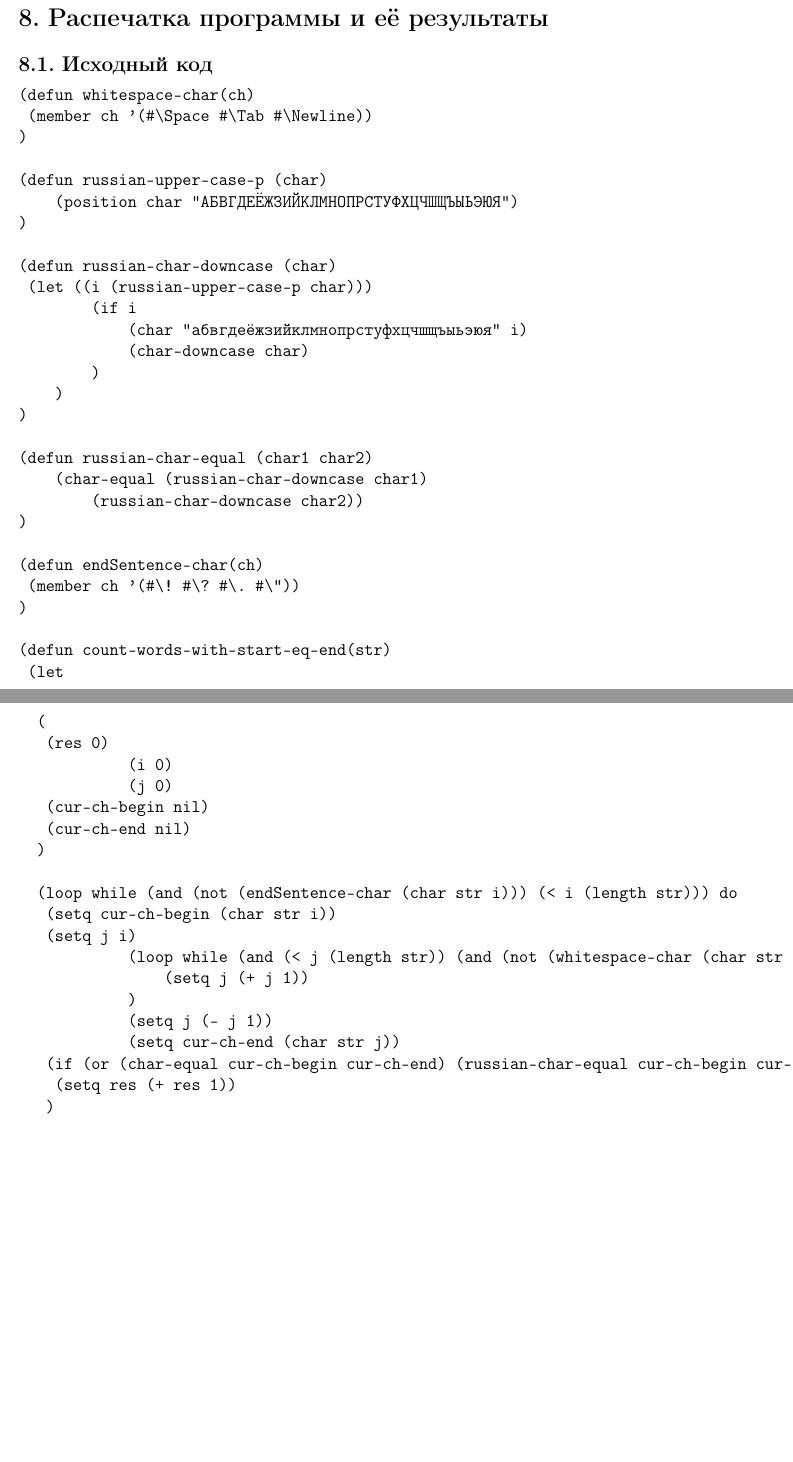
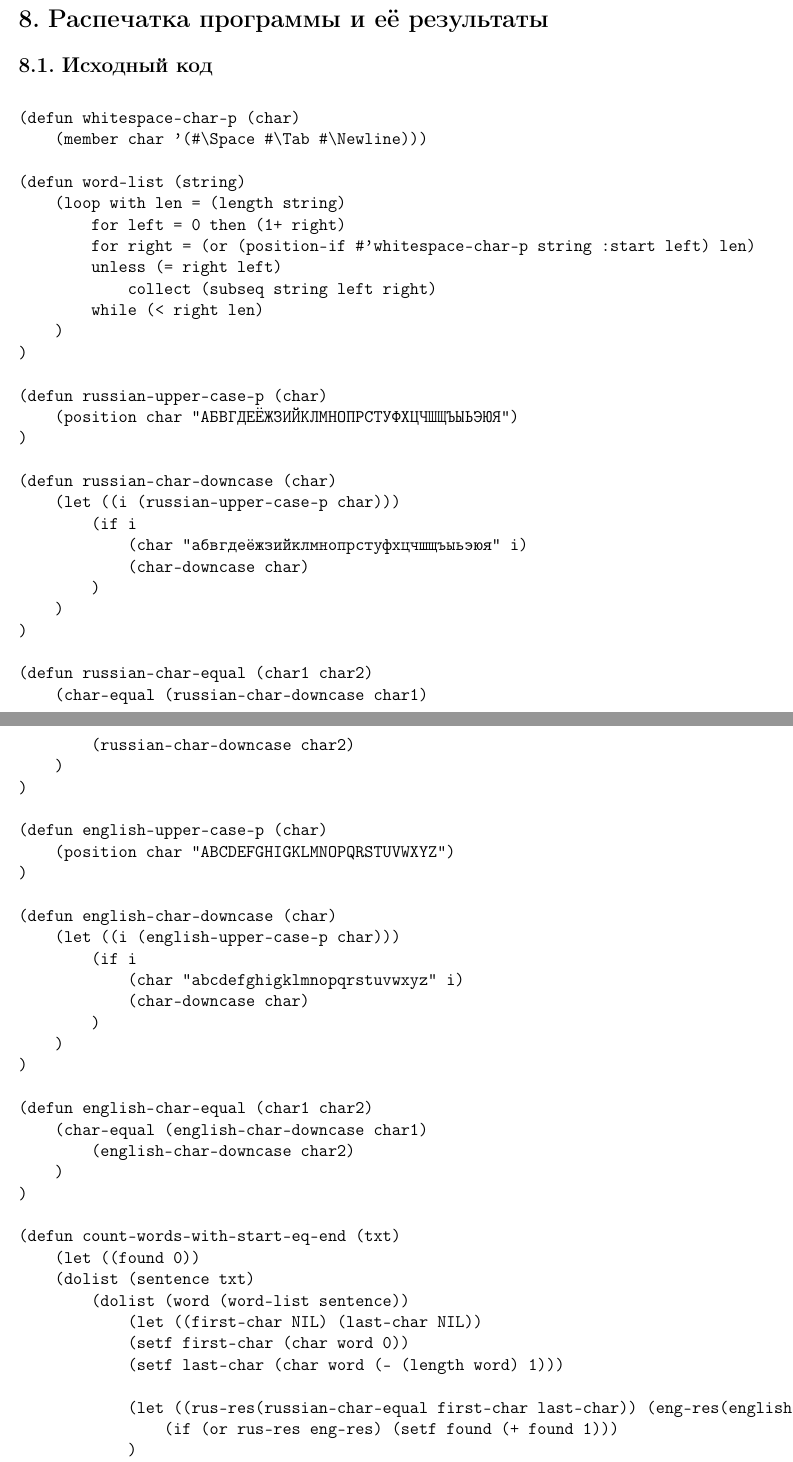
Before and after one commit to ArtoyTrumpeter/MAI_study, a LaTeX document (functional programming/lab4/report/main.tex): two parts of pages 2 and 3 of 4, joined at a grey line, cut so that both start at the same text, the shorter picture padded with empty space. Compiled offline with pdfLaTeX.

Commit message:
fixed version lab4

```diff
--- a/functional programming/lab4/report/main.tex
+++ b/functional programming/lab4/report/main.tex
@@ -76,8 +76,18 @@ UBUNTU 18.04.5 LTS, компилятор sbcl
 
 \subsection{Исходный код}
 \begin{verbatim}
-(defun whitespace-char(ch)
-	(member ch '(#\Space #\Tab #\Newline))
+
+(defun whitespace-char-p (char)
+    (member char '(#\Space #\Tab #\Newline)))
+
+(defun word-list (string)
+    (loop with len = (length string)
+        for left = 0 then (1+ right)
+        for right = (or (position-if #'whitespace-char-p string :start left) len)
+        unless (= right left)
+            collect (subseq string left right)
+        while (< right len)
+    )
 )
 
 (defun russian-upper-case-p (char)
@@ -95,82 +105,73 @@ UBUNTU 18.04.5 LTS, компилятор sbcl
 
 (defun russian-char-equal (char1 char2)
     (char-equal (russian-char-downcase char1)
-        (russian-char-downcase char2))
+        (russian-char-downcase char2)
+    )
 )
 
-(defun endSentence-char(ch)
-	(member ch '(#\! #\? #\. #\"))
+(defun english-upper-case-p (char)
+    (position char "ABCDEFGHIGKLMNOPQRSTUVWXYZ")
 )
 
-(defun count-words-with-start-eq-end(str)
-	(let
-		(
-			(res 0)
-            (i 0)
-            (j 0)
-			(cur-ch-begin nil)
-			(cur-ch-end nil)
-		)
+(defun english-char-downcase (char)
+    (let ((i (english-upper-case-p char)))
+        (if i
+            (char "abcdefghigklmnopqrstuvwxyz" i)
+            (char-downcase char)
+        )
+    )
+)
 
-		(loop while (and (not (endSentence-char (char str i))) (< i (length str))) do
-			(setq cur-ch-begin (char str i))
-			(setq j i)
-            (loop while (and (< j (length str)) (and (not (whitespace-char (char str j))) (not (endSentence-char (char str j))))) do
-                (setq j (+ j 1))
+(defun english-char-equal (char1 char2)
+    (char-equal (english-char-downcase char1)
+        (english-char-downcase char2)
+    )
+)
+
+(defun count-words-with-start-eq-end (txt)
+    (let ((found 0))
+    (dolist (sentence txt)
+        (dolist (word (word-list sentence))
+            (let ((first-char NIL) (last-char NIL))
+            (setf first-char (char word 0))
+            (setf last-char (char word (- (length word) 1)))
+
+            (let ((rus-res(russian-char-equal first-char last-char)) (eng-res(english-char-equal first-char last-char)))
+                (if (or rus-res eng-res) (setf found (+ found 1)))
             )
-            (setq j (- j 1))
-            (setq cur-ch-end (char str j))
-			(if (or (char-equal cur-ch-begin cur-ch-end) (russian-char-equal cur-ch-begin cur-ch-end))
-				(setq res (+ res 1))
-			)
-			(setq i (+ j 1))
-            (loop while (and (< i (length str)) (and (not (endSentence-char (char str i))) (whitespace-char (char str i)))) do
-                (setq i (+ i 1))
             )
-		)
-		(write res)
-	)
+        )
+    )
+    found)
 )
+
 \end{verbatim}
 
 \subsection{Результаты работы}
 \begin{verbatim}
-* (count-words-with-start-eq-end "а роза упала на лапу Азора")
+* (count-words-with-start-eq-end '("а роза упала на лапу Азора"))
+
 2
-2
-* (count-words-with-start-eq-end "hepl fuf me")
-1
-1
-* (count-words-with-start-eq-end "К долинам,    я крутой!")
-2
-2
-* (count-words-with-start-eq-end "Двойные кавычки активно используются в русском языке в машинном тексте!?")
+* (count-words-with-start-eq-end '("Ала ара как лел мор мом троп?"))
+
+5
+* (count-words-with-start-eq-end '("Двойные кавычки активно используются в русском языке в машинном тексте!?"))
+
 3
-3
-* (count-words-with-start-eq-end "Ала ара как лел мор мом троп?")
-5
-5
-* (count-words-with-start-eq-end "Америка.")
-1
-1
-* (count-words-with-start-eq-end "На столе вкусная айва или баба пришла, где арка.")
-3
-3
-* (count-words-with-start-eq-end "Hello, world ahaha.")
-1
-1
+* (count-words-with-start-eq-end '("Hello, world ahah."))
+
+0
 \end{verbatim}
 
 \section{Дневник отладки}
 \begin{tabular}{|p{50pt}|p{130pt}|p{130pt}|p{70pt}|}
 \hline
 Дата & Событие & Действие по исправлению & Примечание \\ \hline
-& & &\\
+06.05.2021 & Ошибка: выход за границу памяти массива & Довольно сильное изменение программы, ввод структуры данных: list &\\
 \hline
 \end{tabular}
 
 \section{Замечания автора по существу работы}
-Единственный недочёт: результат выводится 2 раза.
 
 \section{Выводы}
 В ходе данной работы мне удалось познакомиться со встроенными функциями/инструментами для работы со знаками и строками. Со строками я был знаком и ранее, однако было довольно интересно увидеть применение такой структуры данных в Коммон Лисп. В моей программе алгоритм работает за линейное время O(n), где n - длина исследуемого предложения.
```
Also changed, not shown: functional programming/lab4/report/lab4FP_report.pdf, functional programming/lab4/report/main.tex (4 more changed lines), 1 other file.
